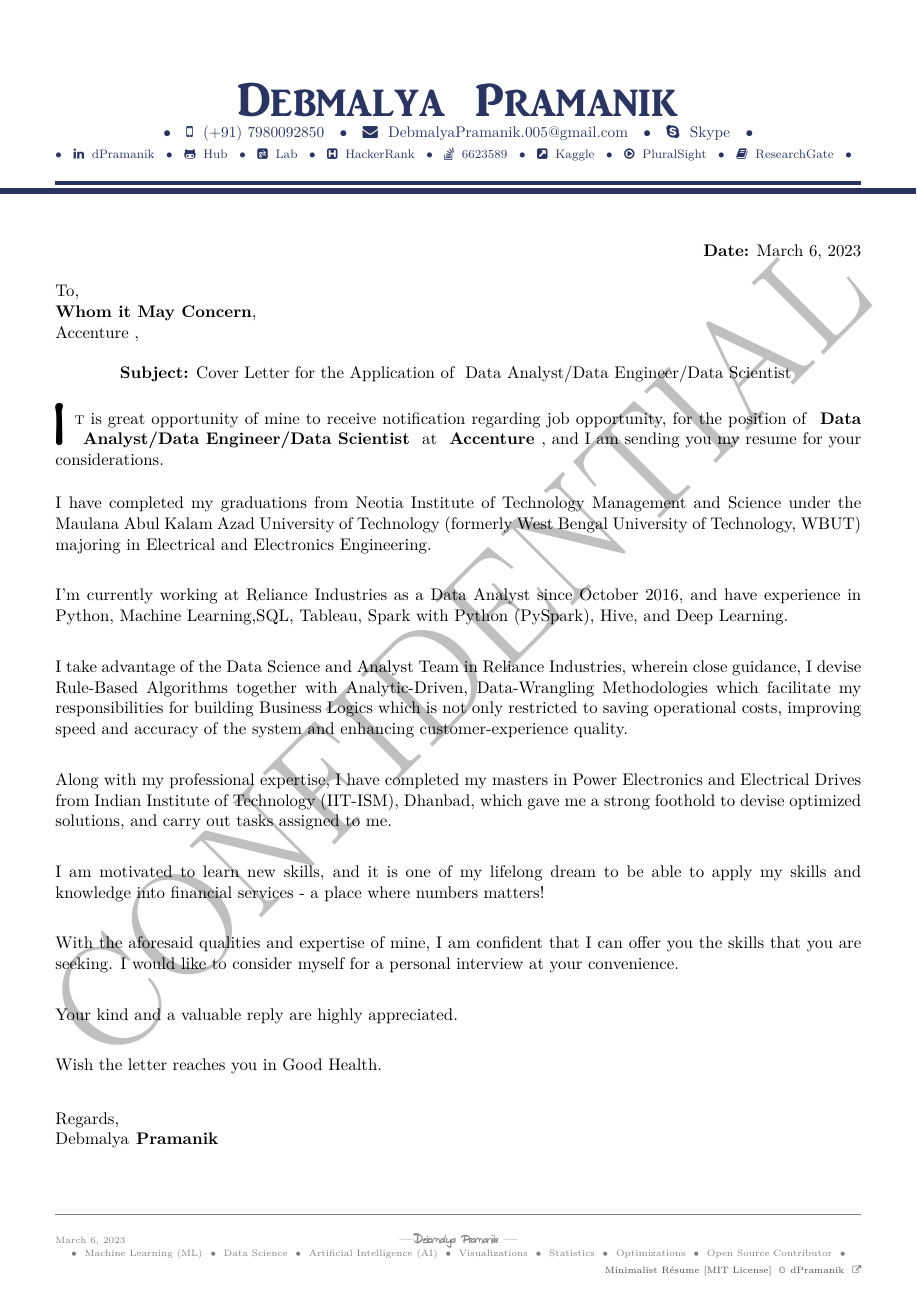
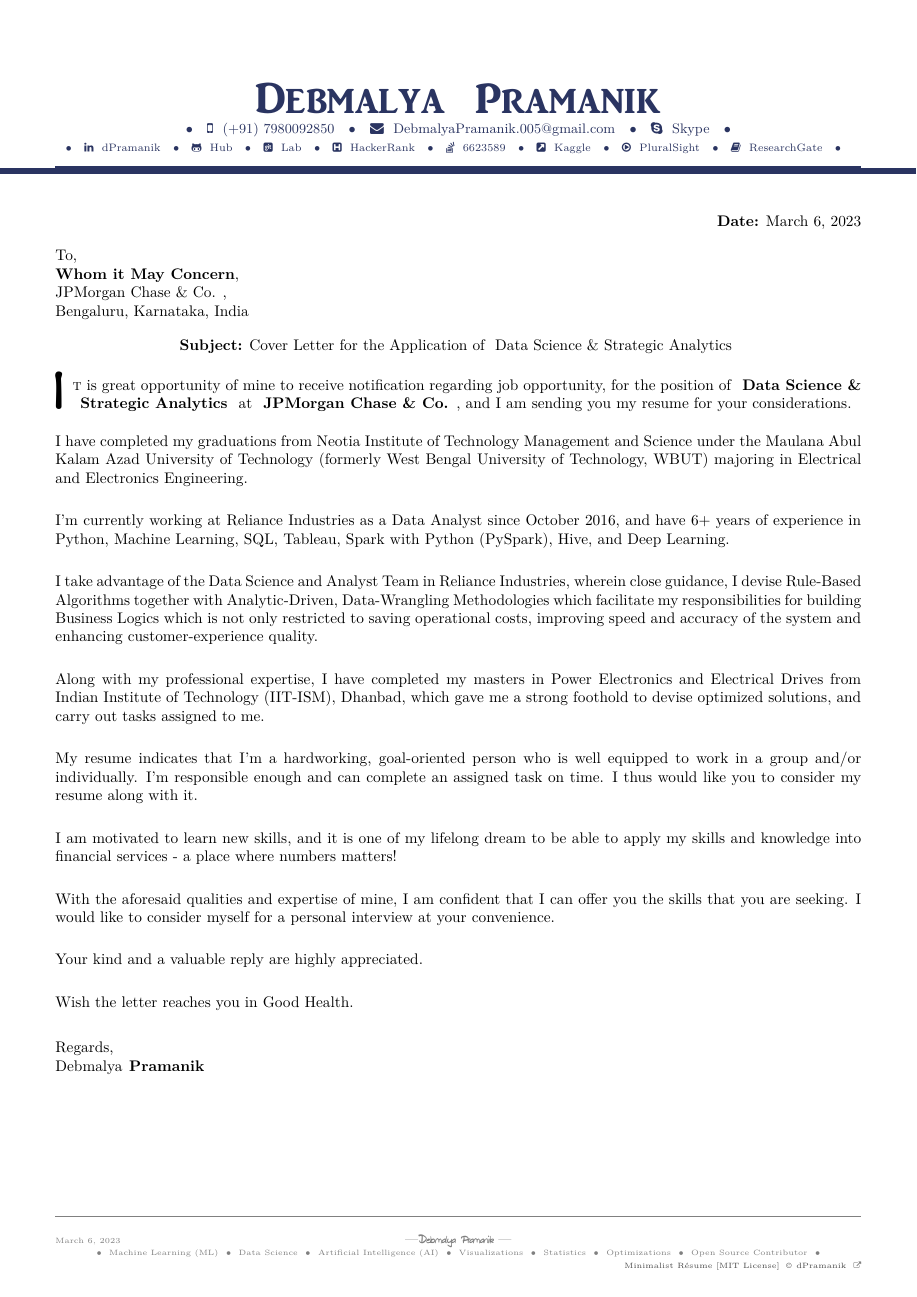
Before and after one commit to ZenithClown/minimalist-resume, a LaTeX document (main.tex, which reads PackageConfig.tex, information-coverletter.tex): the whole page. Compiled offline with XeLaTeX.

Commit message:
update cover letter header with resume header, and other minor fixes
* remove watermark
* update font size, and content

```diff
--- a/PackageConfig.tex
+++ b/PackageConfig.tex
@@ -6,9 +6,9 @@
 %----------------------------------------------------------%
 
 %%% CONFIGURATION for PACKAGE: draftwatermark
-\SetWatermarkText{CONFIDENTIAL}
-\SetWatermarkScale{0.65}
-\SetWatermarkLightness{0.75}
+% \SetWatermarkText{CONFIDENTIAL}
+% \SetWatermarkScale{0.65}
+% \SetWatermarkLightness{0.75}
 
 %%% CONFIGURATION for PACKAGE: geometry
 \geometry{left = 1.27cm, right = 1.27cm, top = 1.9cm, bottom = 2.27cm}
--- a/information-coverletter.tex
+++ b/information-coverletter.tex
@@ -1,5 +1,5 @@
 \newcommand{\CompanyName}{ % Usage: \CompanyName{<name-of-the-company>}
-	Accenture
+	JPMorgan Chase \& Co.
 }
 
 \newcommand{\UniversityName}{ % Usage: \UniversityName{<name-of-the-university>}
@@ -8,7 +8,7 @@
 }
 
 \newcommand{\PositionName}{ % Usage: \PositionName{<name-of-the-position-applying>}
-	Data Analyst/Data Engineer/Data Scientist
+	Data Science \& Strategic Analytics
 }
 
 % Command: Include Address
--- a/main.tex
+++ b/main.tex
@@ -8,7 +8,7 @@
 %%%			PAGE CONFIGURATIONS & Packages		 %%%
 %%%	NOTE: Check PackageConfig.tex for More Info. %%%
 %%%%%%%%%%%%%%%%%%%%%%%%%%%%%%%%%%%%%%%%%%%%%%%%%%%%
-\documentclass[11pt, a4paper]{article}
+\documentclass[10pt, a4paper]{article}
 
 \usepackage{lmodern}
 \usepackage{fontspec}
@@ -20,7 +20,7 @@
 \usepackage{fancyhdr}            % Using fancyhdr for Header & Footer Control
 \usepackage{blindtext}           % for generating Lorem-Ipsum Dummy Text
 \usepackage{fontawesome}         % Package for Icons from Font-Awesome
-\usepackage{draftwatermark}      % Watermark as DRAFT/CONFIDENTIAL/etc.
+% \usepackage{draftwatermark}      % Watermark as DRAFT/CONFIDENTIAL/etc.
 
 \usepackage[super]{nth}          % for Writing 1\textsubscript{st}, 2\textsubscript{nd} etc.
 \usepackage[english]{babel}
@@ -51,7 +51,7 @@
 	}
 
 	%%% --- Cover Letter --- %%%
-	 \addressee{Whom it May Concern}{}
+	 \addressee{Whom it May Concern}{Bengaluru, Karnataka, India}
 %	\addressee{Prof. XYZ}{Name of the Place}
 
 	%%% --- >>> START : LETTER FOR PhD. APPLICATION <<< --- %%%
@@ -61,23 +61,23 @@
 
 	%%% --- >>> START : GENERAL LETTER STRUCTURE FOR JOB OPPORTUNITY <<< --- %%%
 	% \begin{flushleft}
-	I have completed my graduations from Neotia Institute of Technology Management and Science under the Maulana Abul Kalam Azad University of Technology (formerly West Bengal University of Technology, WBUT) majoring in Electrical and Electronics Engineering. \\[5pt]
+	I have completed my graduations from Neotia Institute of Technology Management and Science under the Maulana Abul Kalam Azad University of Technology (formerly West Bengal University of Technology, WBUT) majoring in Electrical and Electronics Engineering. \\[3pt]
 
-	I'm currently working at Reliance Industries as a Data Analyst since October 2016, and have experience in Python, Machine Learning,SQL, Tableau, Spark with Python (PySpark), Hive, and Deep Learning. \\[5pt]
+	I'm currently working at Reliance Industries as a Data Analyst since October 2016, and have 6+ years of experience in Python, Machine Learning, SQL, Tableau, Spark with Python (PySpark), Hive, and Deep Learning. \\[3pt]
 
-	I take advantage of the Data Science and Analyst Team in Reliance Industries, wherein close guidance, I devise Rule-Based Algorithms together with Analytic-Driven, Data-Wrangling Methodologies which facilitate my responsibilities for building Business Logics which is not only restricted to saving operational costs, improving speed and accuracy of the system and enhancing customer-experience quality. \\[5pt]
+	I take advantage of the Data Science and Analyst Team in Reliance Industries, wherein close guidance, I devise Rule-Based Algorithms together with Analytic-Driven, Data-Wrangling Methodologies which facilitate my responsibilities for building Business Logics which is not only restricted to saving operational costs, improving speed and accuracy of the system and enhancing customer-experience quality. \\[3pt]
 
-	Along with my professional expertise, I have completed my masters in Power Electronics and Electrical Drives from Indian Institute of Technology (IIT-ISM), Dhanbad, which gave me a strong foothold to devise optimized solutions, and carry out tasks assigned to me. \\[5pt]
+	Along with my professional expertise, I have completed my masters in Power Electronics and Electrical Drives from Indian Institute of Technology (IIT-ISM), Dhanbad, which gave me a strong foothold to devise optimized solutions, and carry out tasks assigned to me. \\[3pt]
 
-	% My resume indicates that I’m a hardworking, goal-oriented person who is well equipped to work in a group and/or individually. I’m responsible enough and can complete an assigned task on time. I thus would like you to consider my resume along with it. \\[5pt]
+	My resume indicates that I’m a hardworking, goal-oriented person who is well equipped to work in a group and/or individually. I’m responsible enough and can complete an assigned task on time. I thus would like you to consider my resume along with it. \\[3pt]
 
-	I am motivated to learn new skills, and it is one of my lifelong dream to be able to apply my skills and knowledge into financial services - a place where numbers matters! \\[5pt]
+	I am motivated to learn new skills, and it is one of my lifelong dream to be able to apply my skills and knowledge into financial services - a place where numbers matters! \\[3pt]
 
-	With the aforesaid qualities and expertise of mine, I am confident that I can offer you the skills that you are seeking. I would like to consider myself for a personal interview at your convenience. \\[5pt]
+	With the aforesaid qualities and expertise of mine, I am confident that I can offer you the skills that you are seeking. I would like to consider myself for a personal interview at your convenience. \\[3pt]
 
-	Your kind and a valuable reply are highly appreciated. \\[5pt]
+	Your kind and a valuable reply are highly appreciated. \\[3pt]
 
-	Wish the letter reaches you in Good Health. \\[7pt]
+	Wish the letter reaches you in Good Health. \\[5pt]
 
 	Regards, \\ \AuthorFullName
 	% \end{flushleft}
```
Also changed, not shown: main.pdf.
